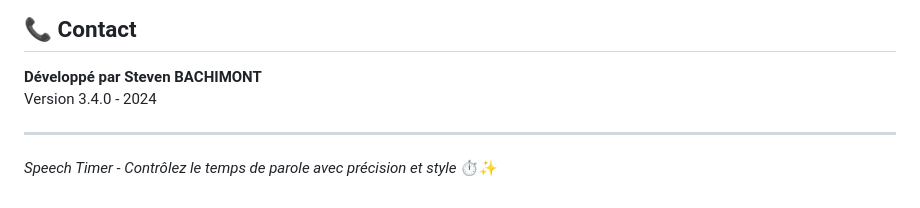
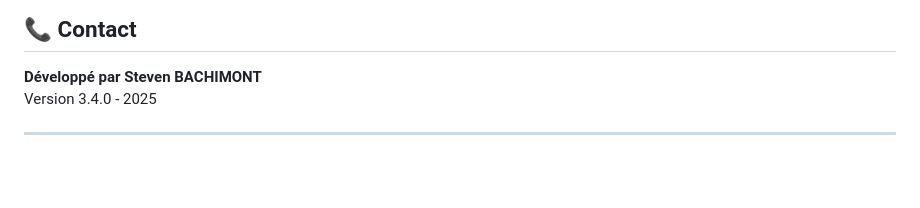
Before and after one commit to stevenbachimont/speech-timer, a Markdown page: README.md, the part around the change. Drawn GitHub-style; blank space fills up the shorter version.

```diff
--- a/README.md
+++ b/README.md
@@ -152,8 +152,6 @@ Cliquez sur le bouton "Lisez-moi" dans l'application pour accéder au guide int
 ## 📞 Contact
 
 **Développé par Steven BACHIMONT**
-Version 3.4.0 - 2024
+Version 3.4.0 - 2025
 
 ---
-
-*Speech Timer - Contrôlez le temps de parole avec précision et style* ⏱️✨
```
